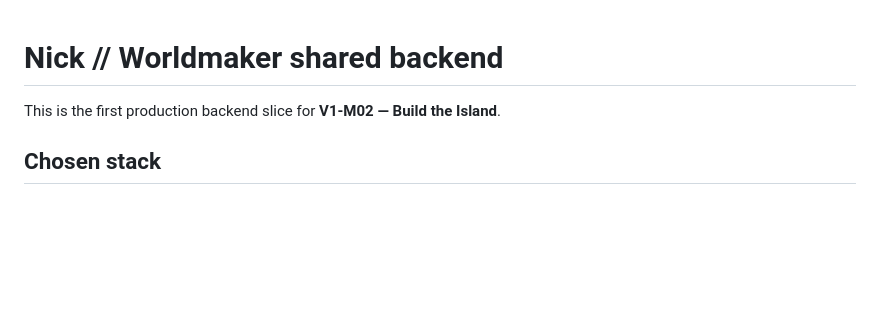
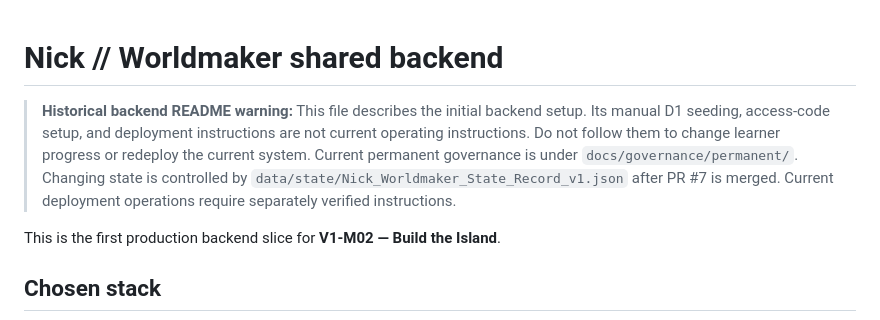
Before and after one commit to KhunAlek/nick-worldmaker, a Markdown page: backend/README.md, the part around the change. Drawn GitHub-style; blank space fills up the shorter version.

Commit message:
Mark initial backend instructions as historical

```diff
--- a/backend/README.md
+++ b/backend/README.md
@@ -1,4 +1,6 @@
 # Nick // Worldmaker shared backend
+
+> **Historical backend README warning:** This file describes the initial backend setup. Its manual D1 seeding, access-code setup, and deployment instructions are not current operating instructions. Do not follow them to change learner progress or redeploy the current system. Current permanent governance is under `docs/governance/permanent/`. Changing state is controlled by `data/state/Nick_Worldmaker_State_Record_v1.json` after PR #7 is merged. Current deployment operations require separately verified instructions.
 
 This is the first production backend slice for **V1-M02 — Build the Island**.
 
```
